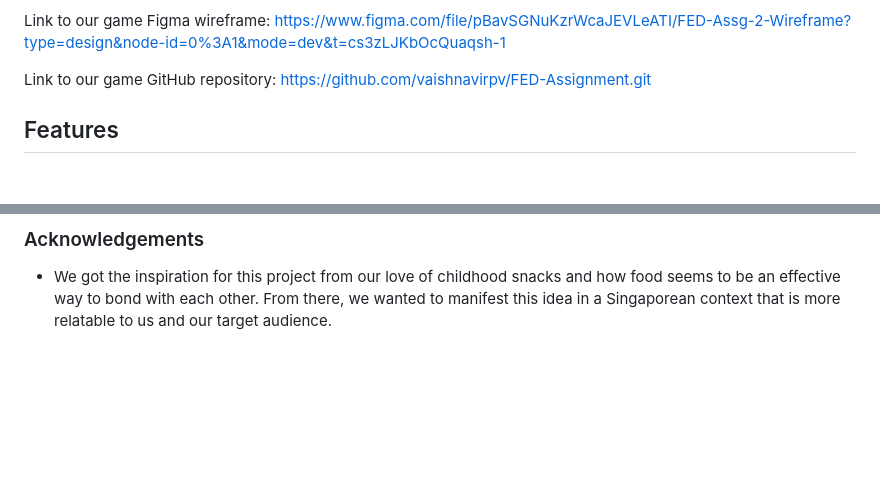
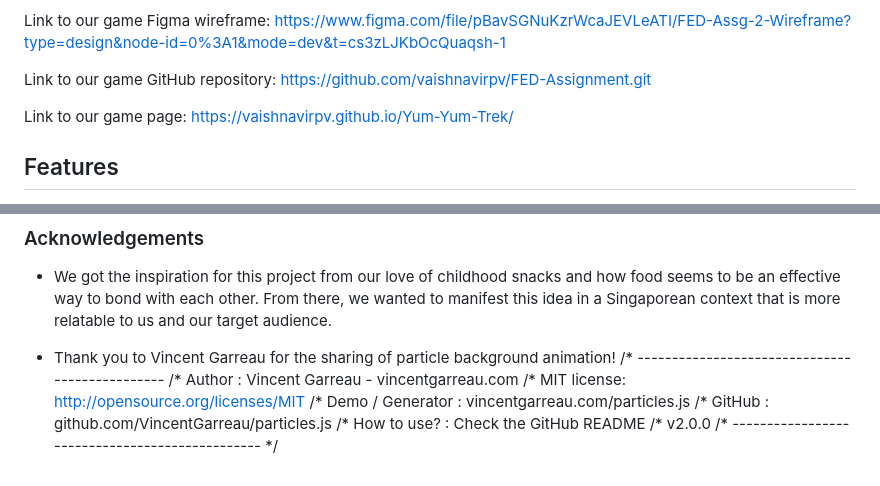
Before and after one commit to vaishnavirpv/FED-Assignment, a Markdown page: readme/README.md, 2 parts joined by grey strips. GitHub-like rendering; blank space fills up the shorter version.

Commit message:
readme ack

```diff
--- a/readme/README.md
+++ b/readme/README.md
@@ -42,6 +42,9 @@ https://www.figma.com/file/pBavSGNuKzrWcaJEVLeATI/FED-Assg-2-Wireframe?type=desi
 
 Link to our game GitHub repository:
 https://github.com/vaishnavirpv/FED-Assignment.git
+
+Link to our game page:
+https://vaishnavirpv.github.io/Yum-Yum-Trek/
 
 ## Features
 
@@ -129,3 +132,13 @@ Project looks
 ### Acknowledgements
 
 - We got the inspiration for this project from our love of childhood snacks and how food seems to be an effective way to bond with each other. From there, we wanted to manifest this idea in a Singaporean context that is more relatable to us and our target audience.
+
+- Thank you to Vincent Garreau for the sharing of particle background animation!
+/* -----------------------------------------------
+/* Author : Vincent Garreau  - vincentgarreau.com
+/* MIT license: http://opensource.org/licenses/MIT
+/* Demo / Generator : vincentgarreau.com/particles.js
+/* GitHub : github.com/VincentGarreau/particles.js
+/* How to use? : Check the GitHub README
+/* v2.0.0
+/* ----------------------------------------------- */
```
